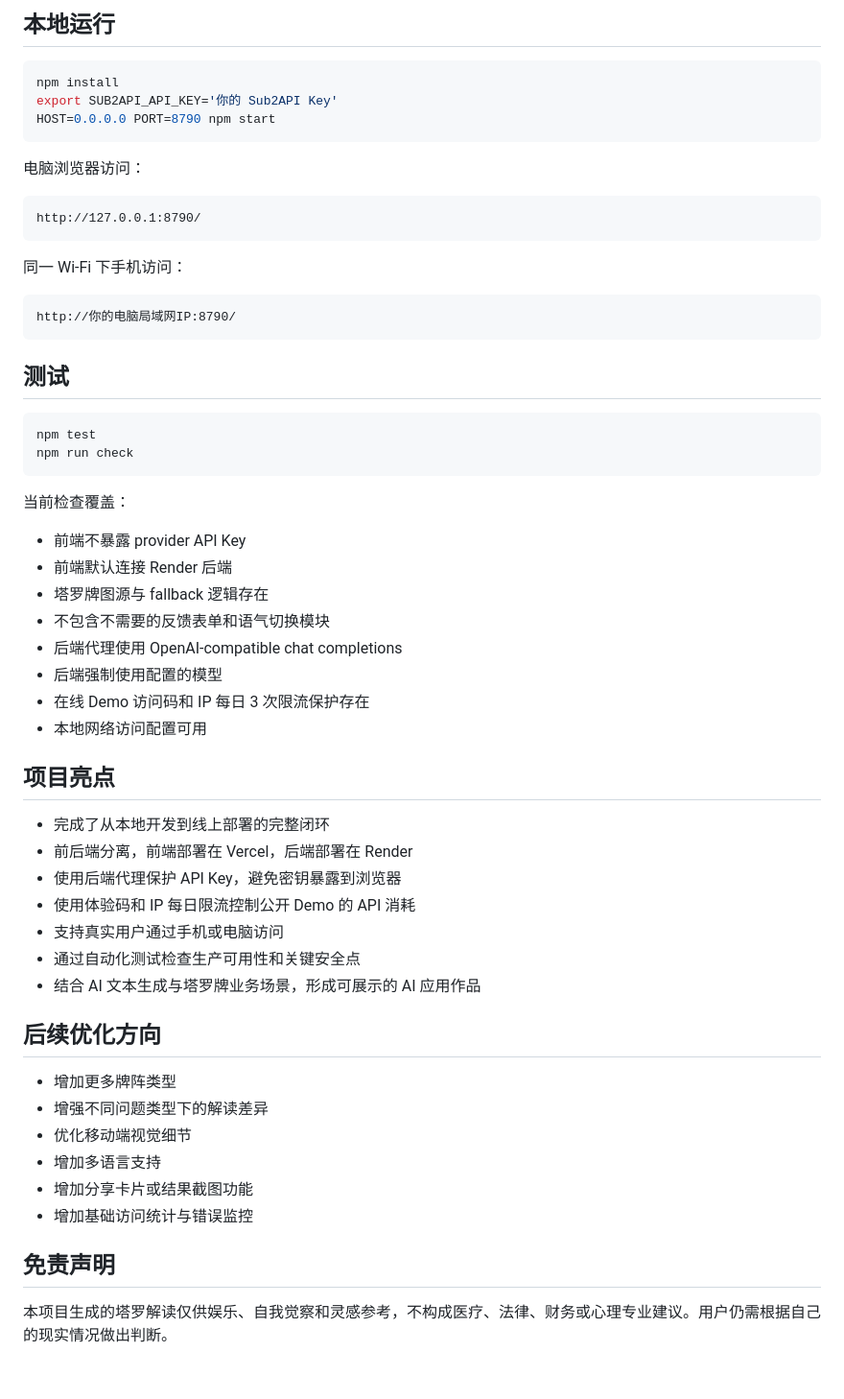
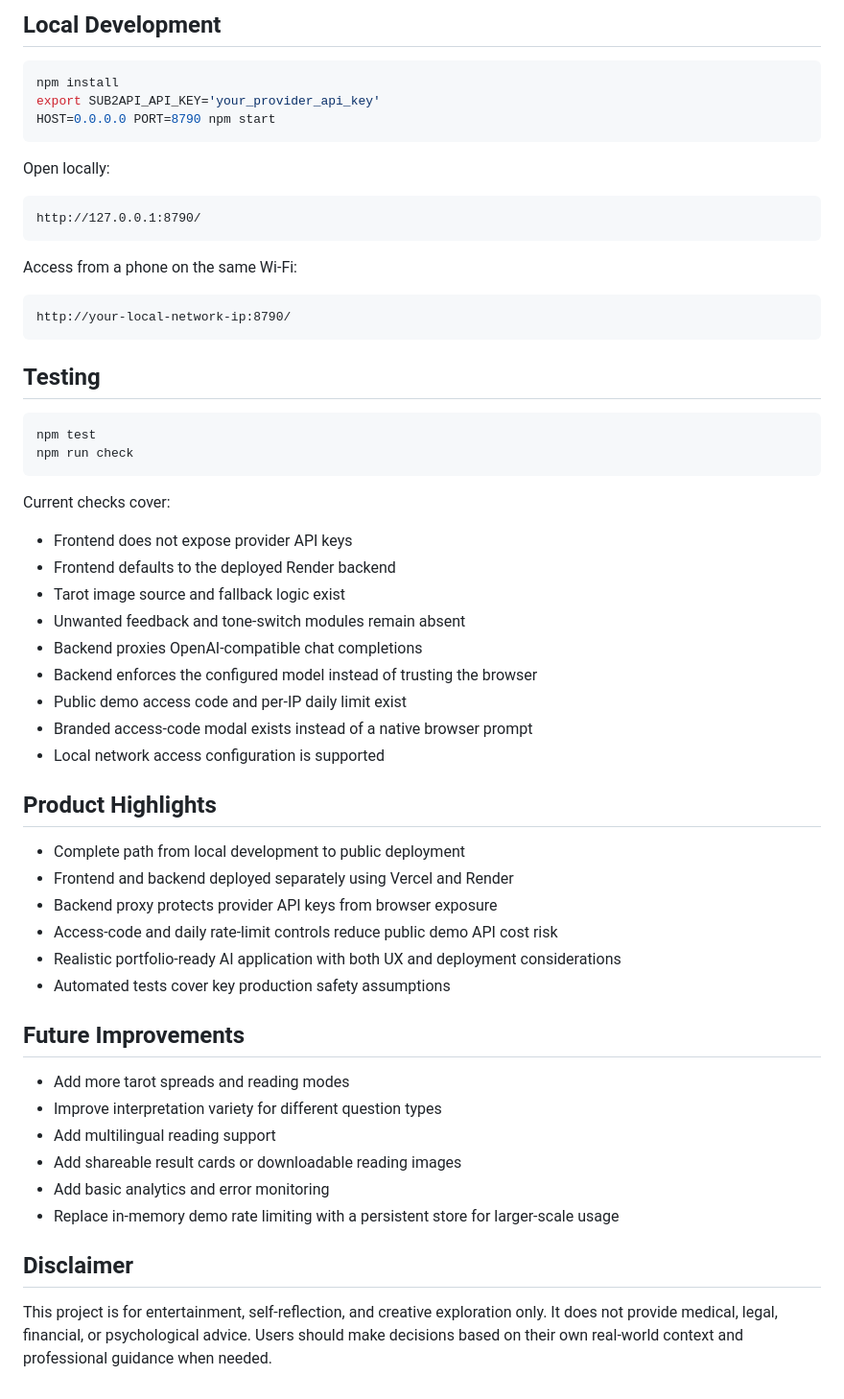
Before and after one commit to franklinandina141-design/intuitive-tarot-production, a Markdown page: README.md, the part around one of its changes. Shown at 96% size. Rendered like a GitHub page.

````diff
--- a/README.md
+++ b/README.md
@@ -114,61 +141,61 @@ ALLOWED_ORIGINS=*
 
-## 本地运行
+## Local Development
 
 ```bash
 npm install
-export SUB2API_API_KEY='你的 Sub2API Key'
+export SUB2API_API_KEY='your_provider_api_key'
 HOST=0.0.0.0 PORT=8790 npm start
 ```
 
-电脑浏览器访问：
+Open locally:
 
 ```text
 http://127.0.0.1:8790/
 ```
 
-同一 Wi-Fi 下手机访问：
+Access from a phone on the same Wi-Fi:
 
 ```text
-http://你的电脑局域网IP:8790/
+http://your-local-network-ip:8790/
 ```
 
-## 测试
+## Testing
 
 ```bash
 npm test
 npm run check
 ```
 
-当前检查覆盖：
+Current checks cover:
 
-- 前端不暴露 provider API Key
-- 前端默认连接 Render 后端
-- 塔罗牌图源与 fallback 逻辑存在
-- 不包含不需要的反馈表单和语气切换模块
-- 后端代理使用 OpenAI-compatible chat completions
-- 后端强制使用配置的模型
-- 在线 Demo 访问码和 IP 每日 3 次限流保护存在
-- 本地网络访问配置可用
+- Frontend does not expose provider API keys
+- Frontend defaults to the deployed Render backend
+- Tarot image source and fallback logic exist
+- Unwanted feedback and tone-switch modules remain absent
+- Backend proxies OpenAI-compatible chat completions
+- Backend enforces the configured model instead of trusting the browser
+- Public demo access code and per-IP daily limit exist
+- Branded access-code modal exists instead of a native browser prompt
+- Local network access configuration is supported
 
-## 项目亮点
+## Product Highlights
 
-- 完成了从本地开发到线上部署的完整闭环
-- 前后端分离，前端部署在 Vercel，后端部署在 Render
-- 使用后端代理保护 API Key，避免密钥暴露到浏览器
-- 使用体验码和 IP 每日限流控制公开 Demo 的 API 消耗
-- 支持真实用户通过手机或电脑访问
-- 通过自动化测试检查生产可用性和关键安全点
-- 结合 AI 文本生成与塔罗牌业务场景，形成可展示的 AI 应用作品
+- Complete path from local development to public deployment
+- Frontend and backend deployed separately using Vercel and Render
+- Backend proxy protects provider API keys from browser exposure
+- Access-code and daily rate-limit controls reduce public demo API cost risk
+- Realistic portfolio-ready AI application with both UX and deployment considerations
+- Automated tests cover key production safety assumptions
 
-## 后续优化方向
+## Future Improvements
 
-- 增加更多牌阵类型
-- 增强不同问题类型下的解读差异
-- 优化移动端视觉细节
-- 增加多语言支持
-- 增加分享卡片或结果截图功能
-- 增加基础访问统计与错误监控
+- Add more tarot spreads and reading modes
+- Improve interpretation variety for different question types
+- Add multilingual reading support
+- Add shareable result cards or downloadable reading images
+- Add basic analytics and error monitoring
+- Replace in-memory demo rate limiting with a persistent store for larger-scale usage
 
-## 免责声明
+## Disclaimer
 
-本项目生成的塔罗解读仅供娱乐、自我觉察和灵感参考，不构成医疗、法律、财务或心理专业建议。用户仍需根据自己的现实情况做出判断。
+This project is for entertainment, self-reflection, and creative exploration only. It does not provide medical, legal, financial, or psychological advice. Users should make decisions based on their own real-world context and professional guidance when needed.
````
Also changed, not shown: other parts of README.md (+74 -47 lines), assets/landing-preview.jpg (added).
